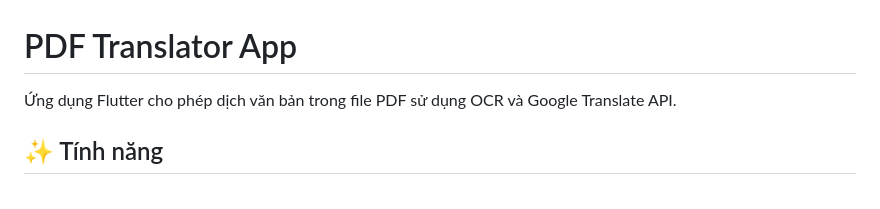
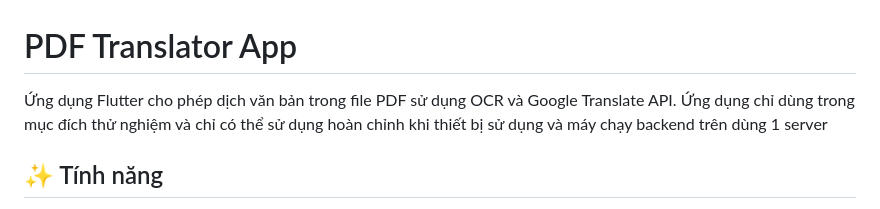
Before and after one commit to cspaull/pdfpicture_translate, a Markdown page: README.md, the part around the change. GitHub-like rendering.

```diff
--- a/README.md
+++ b/README.md
@@ -1,6 +1,7 @@
 # PDF Translator App
 
 Ứng dụng Flutter cho phép dịch văn bản trong file PDF sử dụng OCR và Google Translate API.
+Ứng dụng chỉ dùng trong mục đích thử nghiệm và chỉ có thể sử dụng hoàn chỉnh khi thiết bị sử dụng và máy chạy backend trên dùng 1 server
 
 ## ✨ Tính năng
 
```
